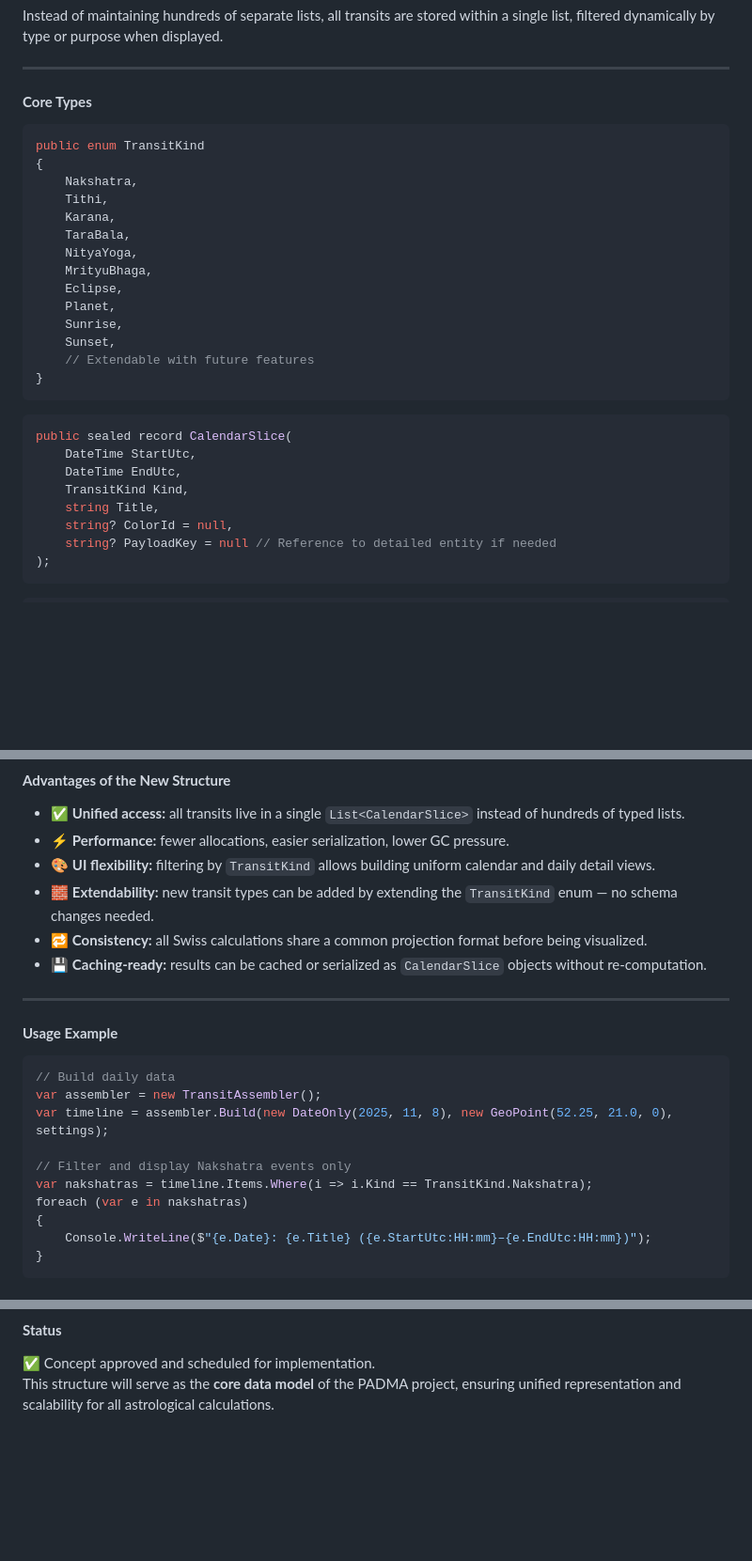
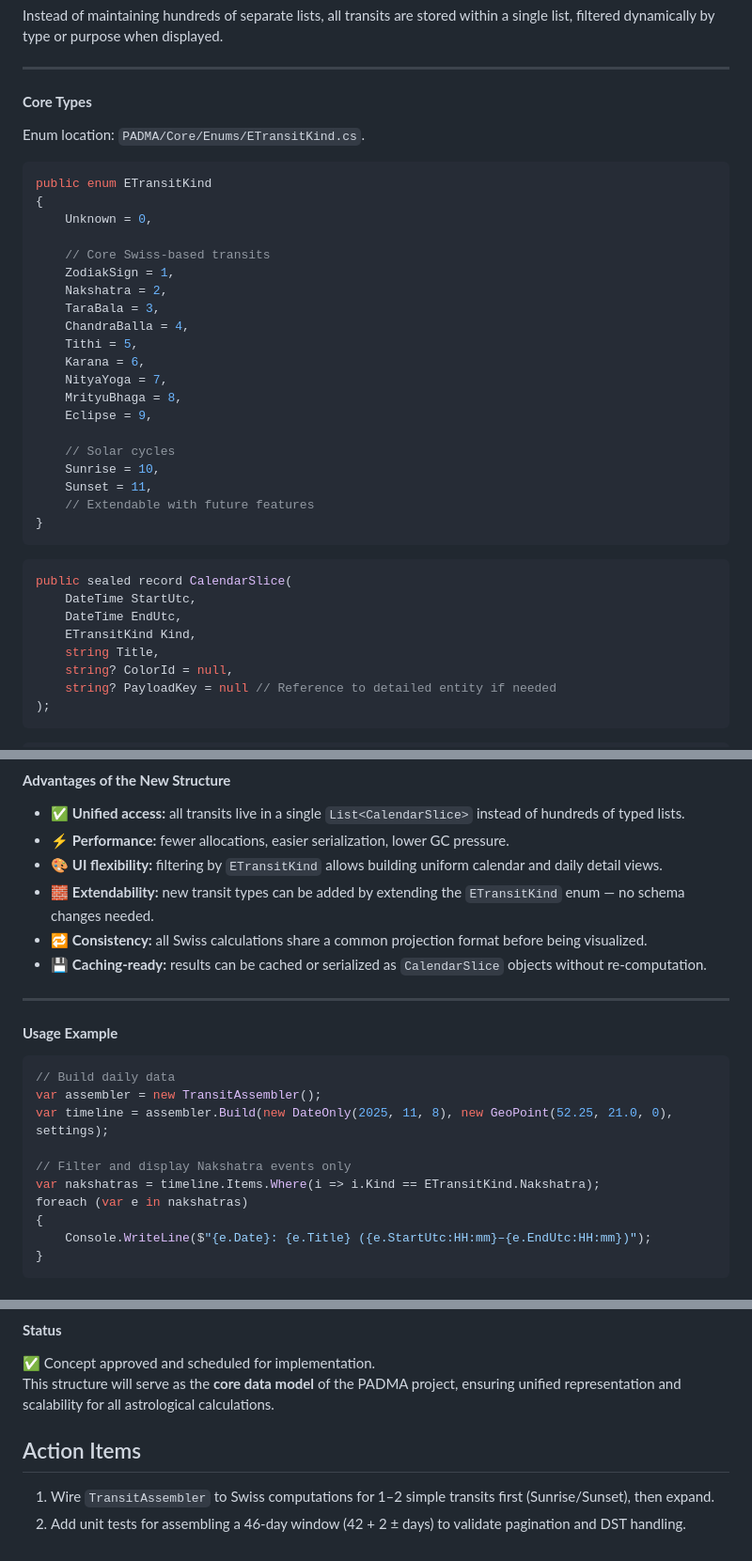
Before and after one commit to Serhii-Sheremet/PADMA, a Markdown page: PADMA/docs/requirements.md, 3 parts joined by grey strips. Shown: that part at 94% size. Drawn GitHub-style; blank space fills up the shorter version.

Commit message:
updated requirements

````diff
--- a/PADMA/docs/requirements.md
+++ b/PADMA/docs/requirements.md
@@ -1259,19 +1259,26 @@ Instead of maintaining hundreds of separate lists, all transits are stored withi
 
 #### **Core Types**
 
+Enum location: `PADMA/Core/Enums/ETransitKind.cs`.
 ```csharp
-public enum TransitKind
+public enum ETransitKind
 {
-    Nakshatra,
-    Tithi,
-    Karana,
-    TaraBala,
-    NityaYoga,
-    MrityuBhaga,
-    Eclipse,
-    Planet,
-    Sunrise,
-    Sunset,
+    Unknown = 0,
+
+	// Core Swiss-based transits
+	ZodiakSign = 1,
+	Nakshatra = 2,
+	TaraBala = 3,
+	ChandraBalla = 4,
+	Tithi = 5,
+	Karana = 6,
+	NityaYoga = 7,
+	MrityuBhaga = 8,
+	Eclipse = 9,
+
+	// Solar cycles
+	Sunrise = 10,
+	Sunset = 11,
     // Extendable with future features
 }
 ```
@@ -1280,7 +1287,7 @@ public enum TransitKind
 public sealed record CalendarSlice(
     DateTime StartUtc,
     DateTime EndUtc,
-    TransitKind Kind,
+    ETransitKind Kind,
     string Title,
     string? ColorId = null,
     string? PayloadKey = null // Reference to detailed entity if needed
@@ -1314,8 +1321,8 @@ The assembler collects data from multiple modules (SwissAnalysis, SwissService,
 #### **Advantages of the New Structure**
 - ✅ **Unified access:** all transits live in a single `List<CalendarSlice>` instead of hundreds of typed lists.
 - ⚡ **Performance:** fewer allocations, easier serialization, lower GC pressure.
-- 🎨 **UI flexibility:** filtering by `TransitKind` allows building uniform calendar and daily detail views.
-- 🧱 **Extendability:** new transit types can be added by extending the `TransitKind` enum — no schema changes needed.
+- 🎨 **UI flexibility:** filtering by `ETransitKind` allows building uniform calendar and daily detail views.
+- 🧱 **Extendability:** new transit types can be added by extending the `ETransitKind` enum — no schema changes needed.
 - 🔁 **Consistency:** all Swiss calculations share a common projection format before being visualized.
 - 💾 **Caching-ready:** results can be cached or serialized as `CalendarSlice` objects without re-computation.
 
@@ -1328,7 +1335,7 @@ var assembler = new TransitAssembler();
 var timeline = assembler.Build(new DateOnly(2025, 11, 8), new GeoPoint(52.25, 21.0, 0), settings);
 
 // Filter and display Nakshatra events only
-var nakshatras = timeline.Items.Where(i => i.Kind == TransitKind.Nakshatra);
+var nakshatras = timeline.Items.Where(i => i.Kind == ETransitKind.Nakshatra);
 foreach (var e in nakshatras)
 {
     Console.WriteLine($"{e.Date}: {e.Title} ({e.StartUtc:HH:mm}–{e.EndUtc:HH:mm})");
@@ -1357,3 +1364,7 @@ foreach (var e in nakshatras)
 #### **Status**
 ✅ Concept approved and scheduled for implementation.
 This structure will serve as the **core data model** of the PADMA project, ensuring unified representation and scalability for all astrological calculations.
+
+## Action Items
+1. Wire `TransitAssembler` to Swiss computations for 1–2 simple transits first (Sunrise/Sunset), then expand.
+2. Add unit tests for assembling a 46-day window (42 + 2 ± days) to validate pagination and DST handling.
````
